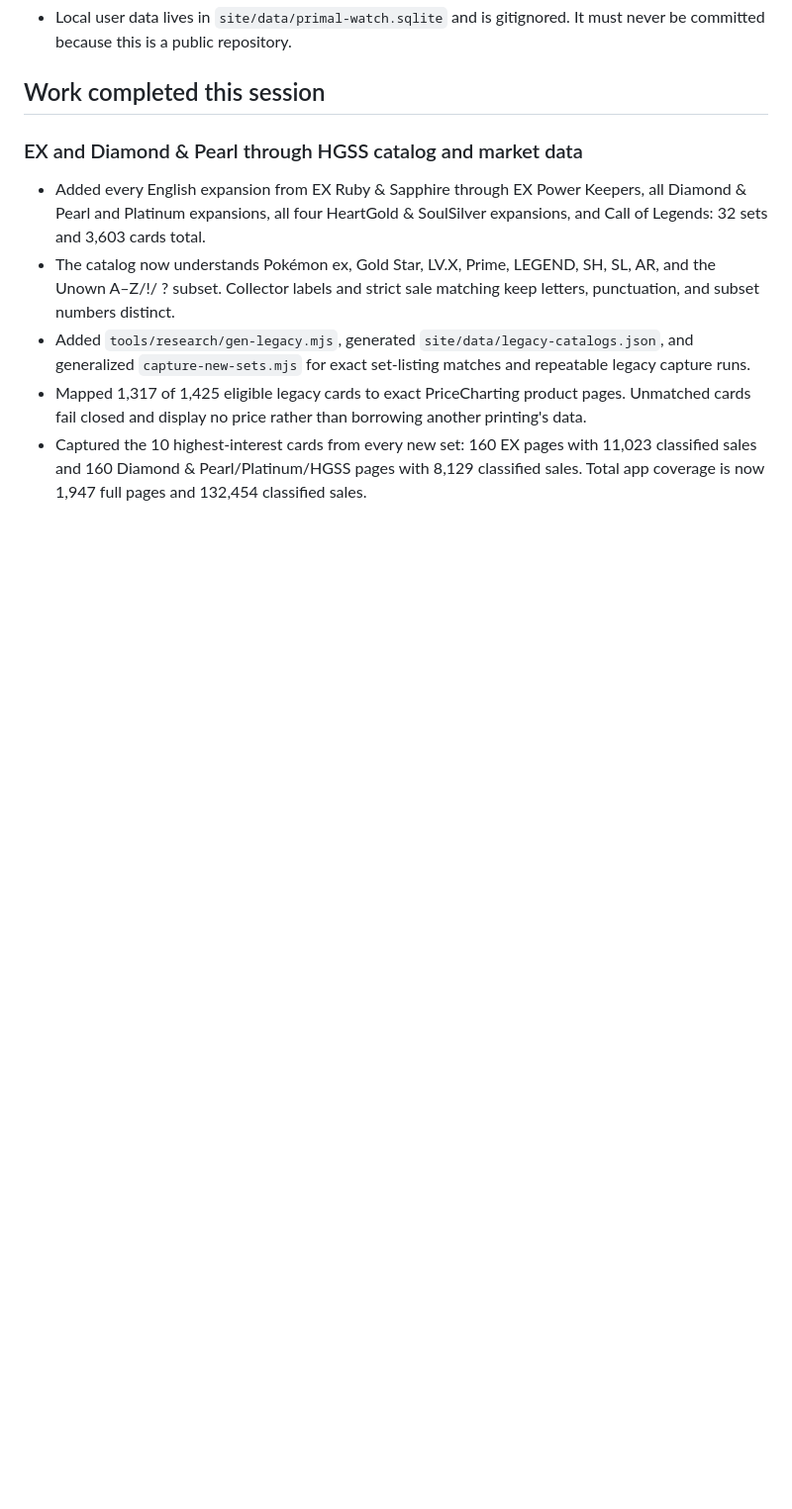
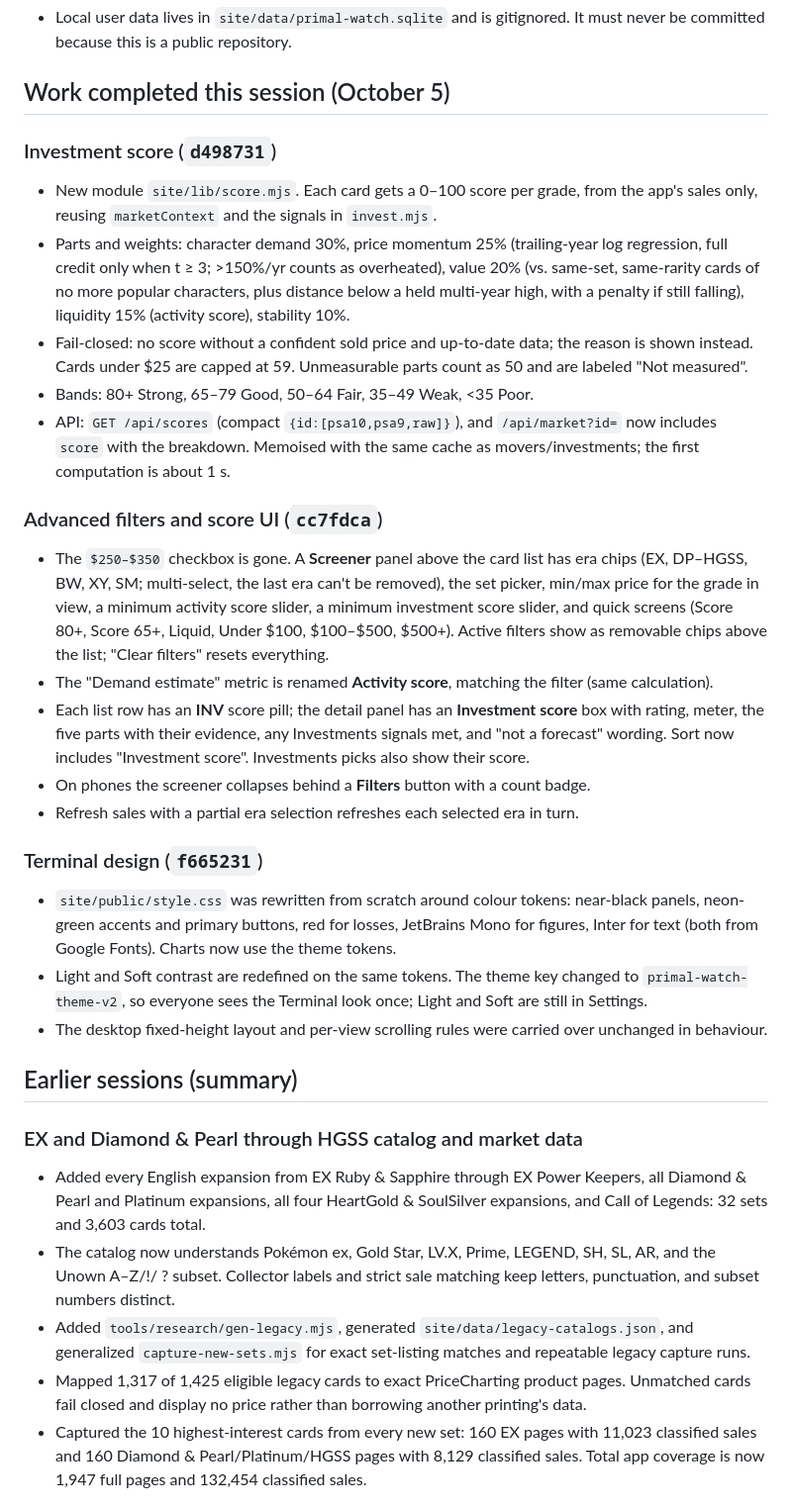
Before and after one commit to d-roads/pokemon, a Markdown page: handoff.md, the part around one of its changes. Shown at 99% size. Rendered like a GitHub page; blank space fills up the shorter version.

```diff
--- a/handoff.md
+++ b/handoff.md
@@ -23,6 +26,30 @@ Updated: October 2, 2026 Pacific. Repository: `d-roads/pokemon`, branch `main`.
 - Local user data lives in `site/data/primal-watch.sqlite` and is gitignored. It must never be committed because this is a public repository.
 
-## Work completed this session
+## Work completed this session (October 5)
+
+### Investment score (`d498731`)
+
+- New module `site/lib/score.mjs`. Each card gets a 0–100 score per grade, from the app's sales only, reusing `marketContext` and the signals in `invest.mjs`.
+- Parts and weights: character demand 30%, price momentum 25% (trailing-year log regression, full credit only when t ≥ 3; >150%/yr counts as overheated), value 20% (vs. same-set, same-rarity cards of no more popular characters, plus distance below a held multi-year high, with a penalty if still falling), liquidity 15% (activity score), stability 10%.
+- Fail-closed: no score without a confident sold price and up-to-date data; the reason is shown instead. Cards under $25 are capped at 59. Unmeasurable parts count as 50 and are labeled "Not measured".
+- Bands: 80+ Strong, 65–79 Good, 50–64 Fair, 35–49 Weak, <35 Poor.
+- API: `GET /api/scores` (compact `{id:[psa10,psa9,raw]}`), and `/api/market?id=` now includes `score` with the breakdown. Memoised with the same cache as movers/investments; the first computation is about 1 s.
+
+### Advanced filters and score UI (`cc7fdca`)
+
+- The `$250–$350` checkbox is gone. A **Screener** panel above the card list has era chips (EX, DP–HGSS, BW, XY, SM; multi-select, the last era can't be removed), the set picker, min/max price for the grade in view, a minimum activity score slider, a minimum investment score slider, and quick screens (Score 80+, Score 65+, Liquid, Under $100, $100–$500, $500+). Active filters show as removable chips above the list; "Clear filters" resets everything.
+- The "Demand estimate" metric is renamed **Activity score**, matching the filter (same calculation).
+- Each list row has an **INV** score pill; the detail panel has an **Investment score** box with rating, meter, the five parts with their evidence, any Investments signals met, and "not a forecast" wording. Sort now includes "Investment score". Investments picks also show their score.
+- On phones the screener collapses behind a **Filters** button with a count badge.
+- Refresh sales with a partial era selection refreshes each selected era in turn.
+
+### Terminal design (`f665231`)
+
+- `site/public/style.css` was rewritten from scratch around colour tokens: near-black panels, neon-green accents and primary buttons, red for losses, JetBrains Mono for figures, Inter for text (both from Google Fonts). Charts now use the theme tokens.
+- Light and Soft contrast are redefined on the same tokens. The theme key changed to `primal-watch-theme-v2`, so everyone sees the Terminal look once; Light and Soft are still in Settings.
+- The desktop fixed-height layout and per-view scrolling rules were carried over unchanged in behaviour.
+
+## Earlier sessions (summary)
 
 ### EX and Diamond & Pearl through HGSS catalog and market data
 
```
Also changed, not shown: other parts of handoff.md (+26 -19 lines).
